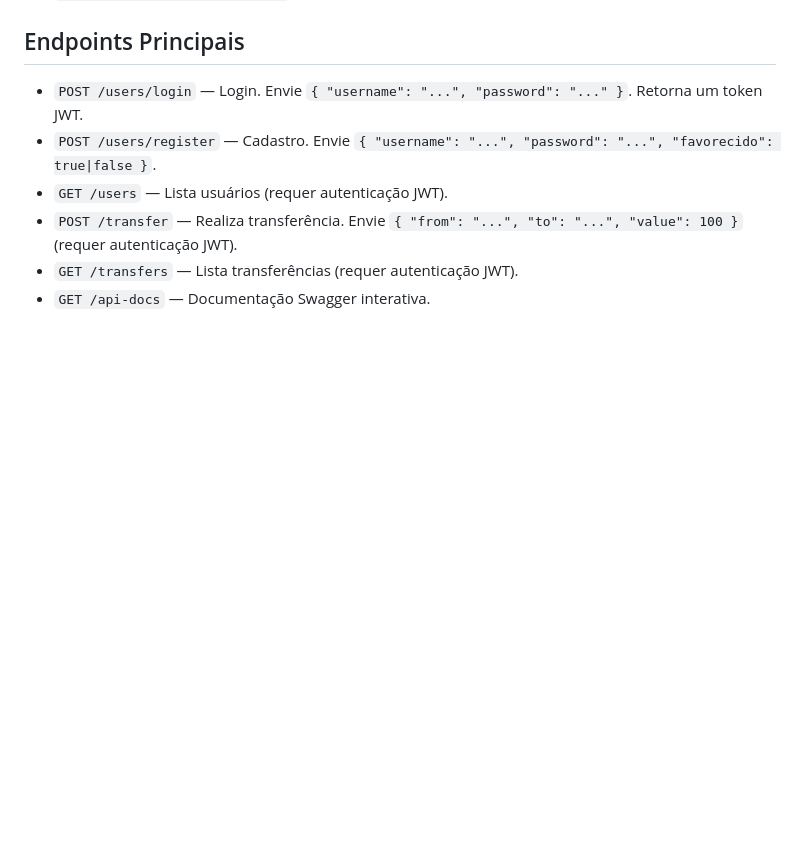
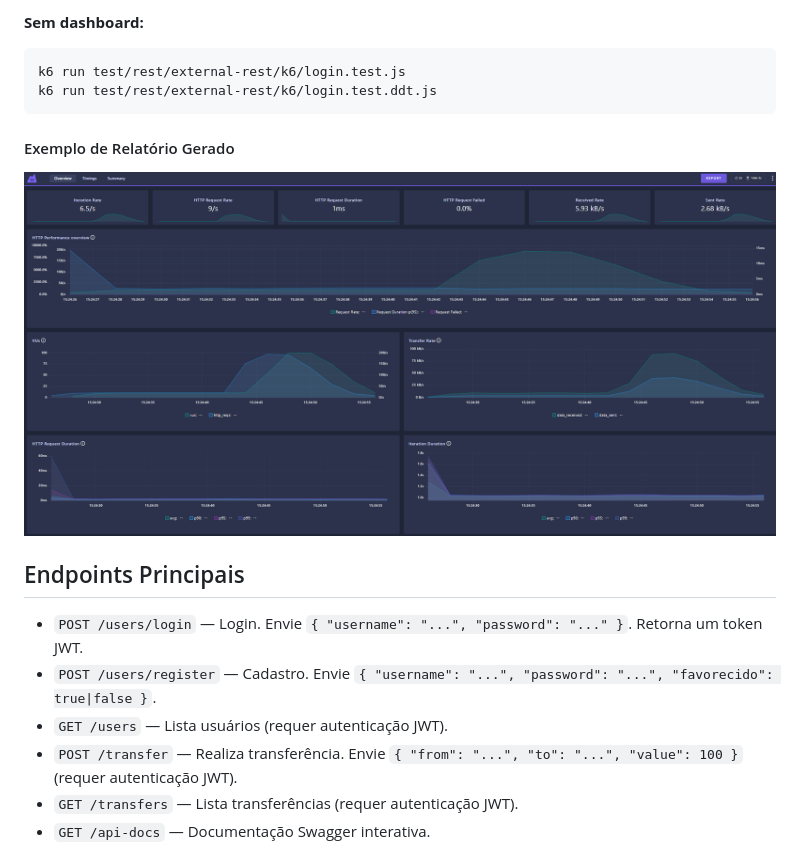
Before and after one commit to AnaClaudiaOT/PGATS-API, a Markdown page: README.md, the part around the change printed below. GitHub-like rendering; pictures changed too: relatorio.png (added); blank space fills up the shorter version.

````diff
--- a/README.md
+++ b/README.md
@@ -34,3 +183,13 @@ npm run start:graphql
+**Sem dashboard:**
+
+```bash
+k6 run test/rest/external-rest/k6/login.test.js
+k6 run test/rest/external-rest/k6/login.test.ddt.js
+```
+
+#### Exemplo de Relatório Gerado
+
+![Relatório de Performance](relatorio.png)
 
 ## Endpoints Principais
 
````
Also changed, not shown: other parts of README.md (+149 -0 lines), 6 other files.
